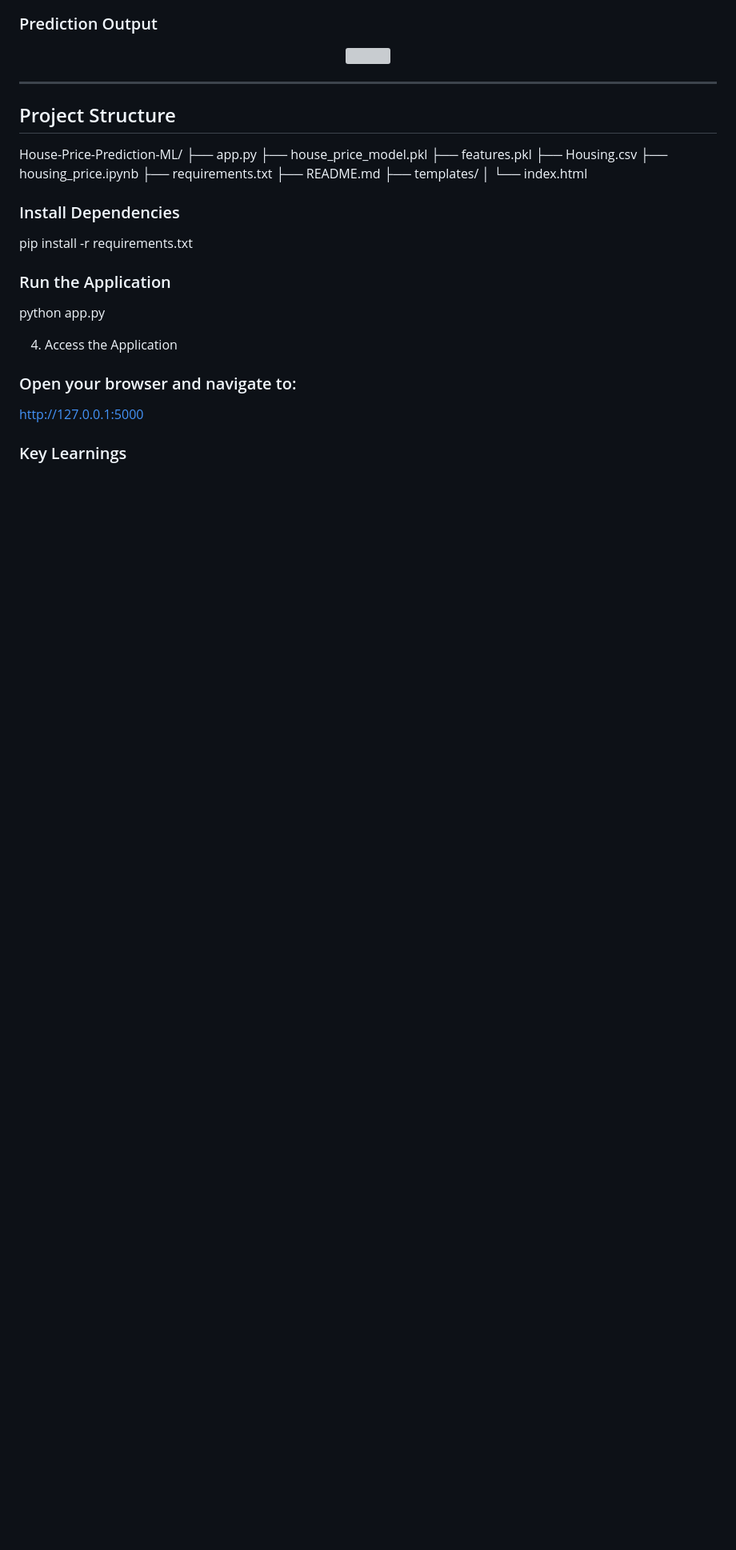
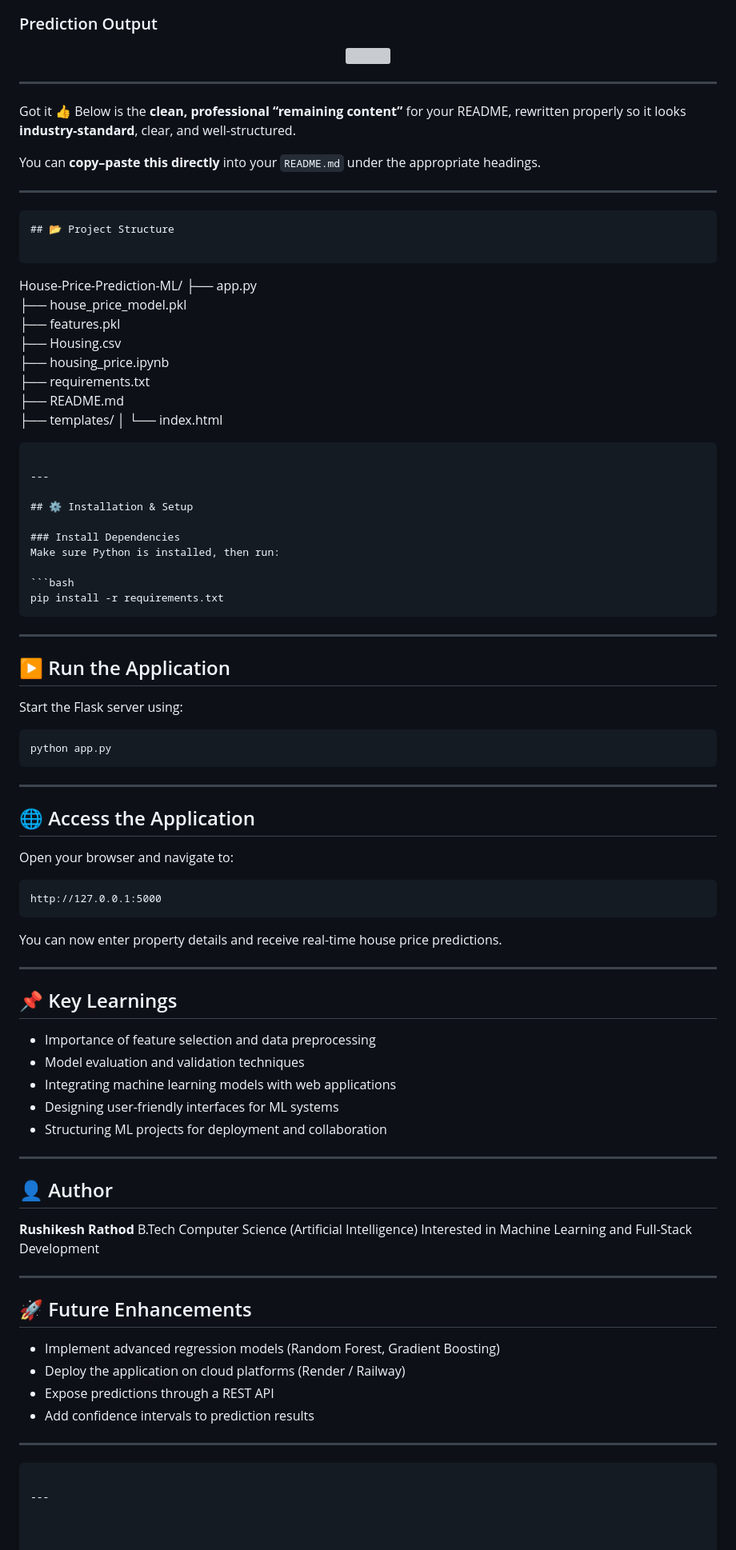
Before and after one commit to rushirathod22/House-Rate-Prediction, a Markdown page: README.md, the part around one of its changes. Shown at 80% size. Rendered like a GitHub page; blank space fills up the shorter version; grey boxes are pictures that could not be loaded.

Commit message:
update the project structure

`````diff
--- a/README.md
+++ b/README.md
@@ -79,7 +79,17 @@ The model was selected based on its interpretability, stability, and performance
 
 ---
 
-## Project Structure
+Got it 👍
+Below is the **clean, professional “remaining content”** for your README, rewritten properly so it looks **industry-standard**, clear, and well-structured.
+
+You can **copy–paste this directly** into your `README.md` under the appropriate headings.
+
+---
+
+```md
+## 📂 Project Structure
+
+```
 
 House-Price-Prediction-ML/
 ├── app.py
@@ -90,22 +100,75 @@ House-Price-Prediction-ML/
 ├── requirements.txt
 ├── README.md
 ├── templates/
-│ └── index.html
+│   └── index.html
+
+````
+
+---
+
+## ⚙️ Installation & Setup
+
+### Install Dependencies
+Make sure Python is installed, then run:
+
+```bash
+pip install -r requirements.txt
+````
+
+---
+
+## ▶️ Run the Application
+
+Start the Flask server using:
+
+```bash
+python app.py
+```
+
+---
+
+## 🌐 Access the Application
+
+Open your browser and navigate to:
+
+```
+http://127.0.0.1:5000
+```
+
+You can now enter property details and receive real-time house price predictions.
+
+---
+
+## 📌 Key Learnings
+
+* Importance of feature selection and data preprocessing
+* Model evaluation and validation techniques
+* Integrating machine learning models with web applications
+* Designing user-friendly interfaces for ML systems
+* Structuring ML projects for deployment and collaboration
+
+---
+
+## 👤 Author
+
+**Rushikesh Rathod**
+B.Tech Computer Science (Artificial Intelligence)
+Interested in Machine Learning and Full-Stack Development
+
+---
+
+## 🚀 Future Enhancements
+
+* Implement advanced regression models (Random Forest, Gradient Boosting)
+* Deploy the application on cloud platforms (Render / Railway)
+* Expose predictions through a REST API
+* Add confidence intervals to prediction results
+
+---
+
+```
+
+---
 
 
 
-
-### Install Dependencies
-pip install -r requirements.txt
-
-### Run the Application
-  python app.py
-
-4. Access the Application
-
-### Open your browser and navigate to:
-
-http://127.0.0.1:5000
-
-### Key Learnings
-
`````
Also changed, not shown: other parts of README.md (+2 -25 lines).
